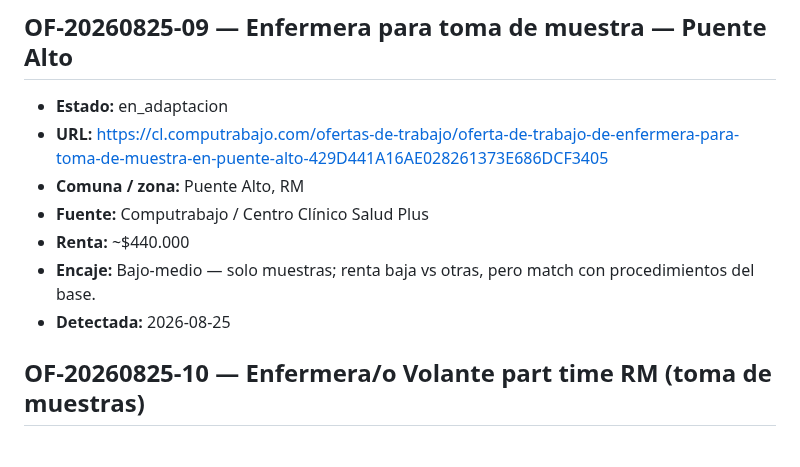
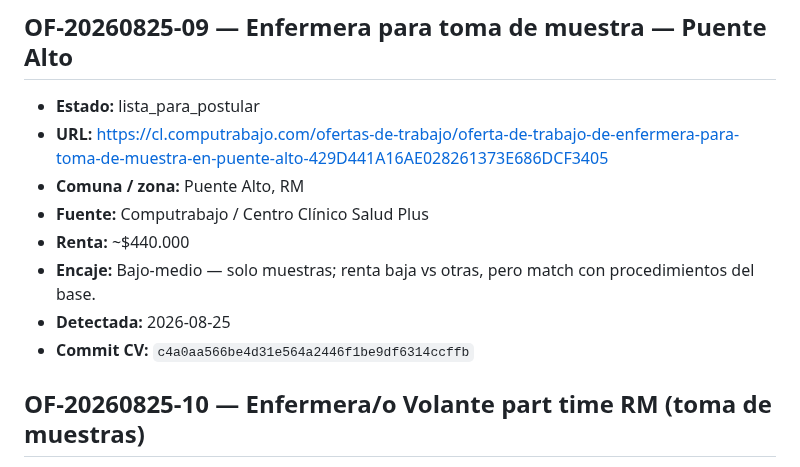
Before and after one commit to guillermoprojaslema/Agarra-la-Pallapp, a Markdown page: ofertas/pendientes.md, the part around the change. Drawn GitHub-style.

```diff
--- a/ofertas/pendientes.md
+++ b/ofertas/pendientes.md
@@ -88,13 +88,14 @@ Estados: `pendiente` · `en_adaptacion` · `lista_para_postular` · `postulada`
 
 ## OF-20260825-09 — Enfermera para toma de muestra — Puente Alto
 
-- **Estado:** en_adaptacion
+- **Estado:** lista_para_postular
 - **URL:** https://cl.computrabajo.com/ofertas-de-trabajo/oferta-de-trabajo-de-enfermera-para-toma-de-muestra-en-puente-alto-429D441A16AE028261373E686DCF3405
 - **Comuna / zona:** Puente Alto, RM
 - **Fuente:** Computrabajo / Centro Clínico Salud Plus
 - **Renta:** ~$440.000
 - **Encaje:** Bajo-medio — solo muestras; renta baja vs otras, pero match con procedimientos del base.
 - **Detectada:** 2026-08-25
+- **Commit CV:** `c4a0aa566be4d31e564a2446f1be9df6314ccffb`
 
 ## OF-20260825-10 — Enfermera/o Volante part time RM (toma de muestras)
 
```
Also changed, not shown: README.md (+8 -0 lines).
